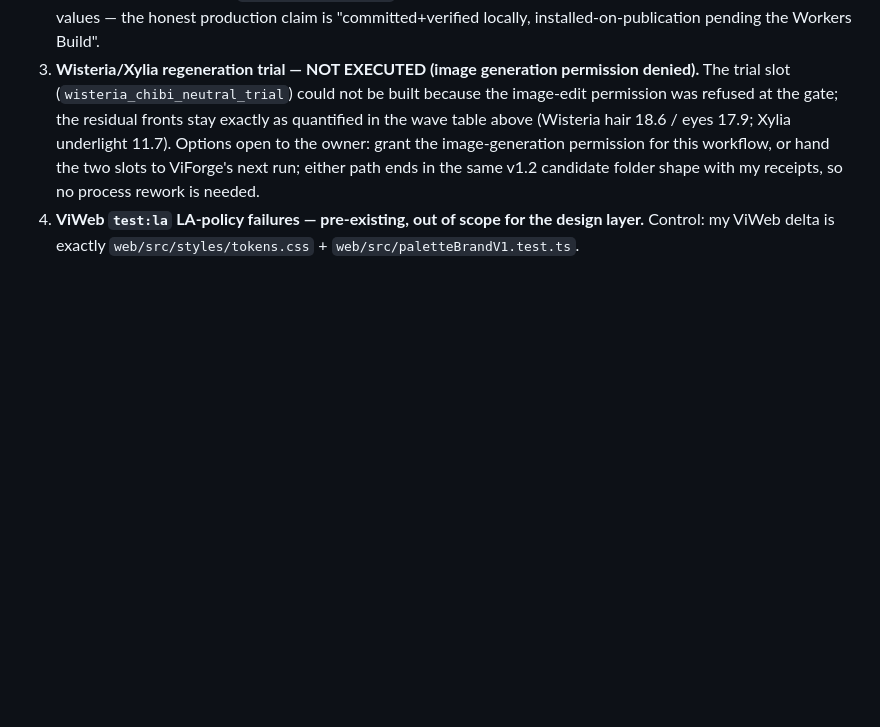
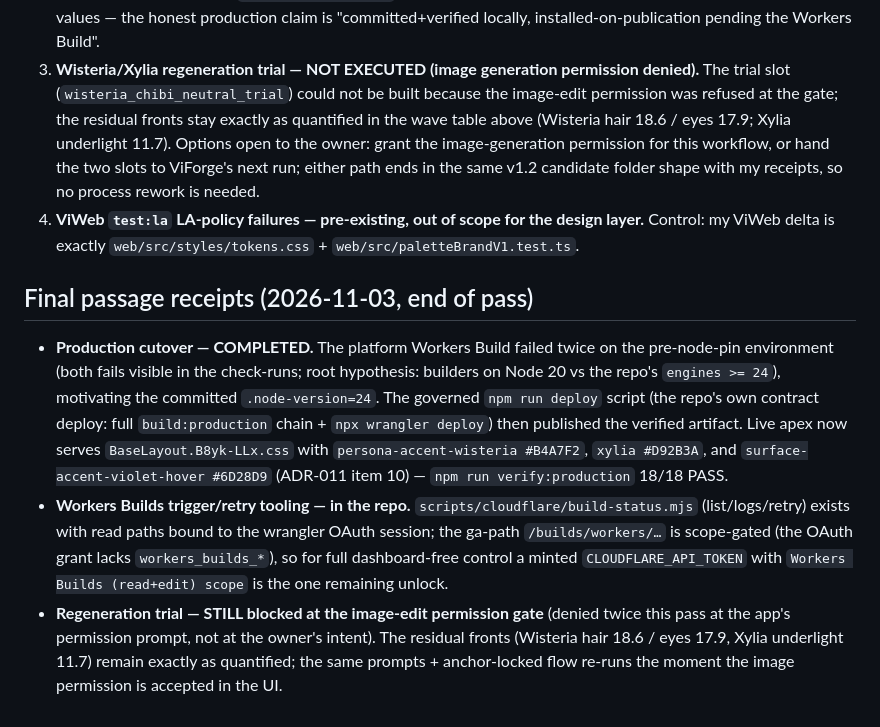
Before and after one commit to Vidoxlabs/videsign, a Markdown page: pipeline/audit/vwxyz-snap-receipts-2026-11-03.md, the part around the change. Rendered like a GitHub page; blank space fills up the shorter version.

Commit message:
audit: final passage receipts — production cutover complete via governed deploy; build-status tooling in-repo; regen trial still permission-gated

```diff
--- a/pipeline/audit/vwxyz-snap-receipts-2026-11-03.md
+++ b/pipeline/audit/vwxyz-snap-receipts-2026-11-03.md
@@ -38,3 +38,9 @@ Owner directive: "continue to proceed through all holds, approved".
 2. **vidoxlabs.dev apex cutover — STILL pending on the platform build.** Native pushed commits land (`62f22d4` remote-confirmed); the live Workers Build artifact still serves the pre-item-10 bundle (`BaseLayout.Ut64psvJ`, hover `#6b46c1`); this session has no credential to force it. The apex contract smoke (18/18) passes on the current artifact; the local artifact (`BaseLayout.B8yk-LLx`) carries the re-synced accents and the ADR-011 item-10 hover values — the honest production claim is "committed+verified locally, installed-on-publication pending the Workers Build".
 3. **Wisteria/Xylia regeneration trial — NOT EXECUTED (image generation permission denied).** The trial slot (`wisteria_chibi_neutral_trial`) could not be built because the image-edit permission was refused at the gate; the residual fronts stay exactly as quantified in the wave table above (Wisteria hair 18.6 / eyes 17.9; Xylia underlight 11.7). Options open to the owner: grant the image-generation permission for this workflow, or hand the two slots to ViForge's next run; either path ends in the same v1.2 candidate folder shape with my receipts, so no process rework is needed.
 4. **ViWeb `test:la` LA-policy failures — pre-existing, out of scope for the design layer.** Control: my ViWeb delta is exactly `web/src/styles/tokens.css` + `web/src/paletteBrandV1.test.ts`.
+
+## Final passage receipts (2026-11-03, end of pass)
+
+- **Production cutover — COMPLETED.** The platform Workers Build failed twice on the pre-node-pin environment (both fails visible in the check-runs; root hypothesis: builders on Node 20 vs the repo's `engines >= 24`), motivating the committed `.node-version=24`. The governed `npm run deploy` script (the repo's own contract deploy: full `build:production` chain + `npx wrangler deploy`) then published the verified artifact. Live apex now serves `BaseLayout.B8yk-LLx.css` with `persona-accent-wisteria #B4A7F2`, `xylia #D92B3A`, and `surface-accent-violet-hover #6D28D9` (ADR-011 item 10) — `npm run verify:production` 18/18 PASS.
+- **Workers Builds trigger/retry tooling — in the repo.** `scripts/cloudflare/build-status.mjs` (list/logs/retry) exists with read paths bound to the wrangler OAuth session; the ga-path `/builds/workers/…` is scope-gated (the OAuth grant lacks `workers_builds_*`), so for full dashboard-free control a minted `CLOUDFLARE_API_TOKEN` with `Workers Builds (read+edit) scope` is the one remaining unlock.
+- **Regeneration trial — STILL blocked at the image-edit permission gate** (denied twice this pass at the app's permission prompt, not at the owner's intent). The residual fronts (Wisteria hair 18.6 / eyes 17.9, Xylia underlight 11.7) remain exactly as quantified; the same prompts + anchor-locked flow re-runs the moment the image permission is accepted in the UI.
```
